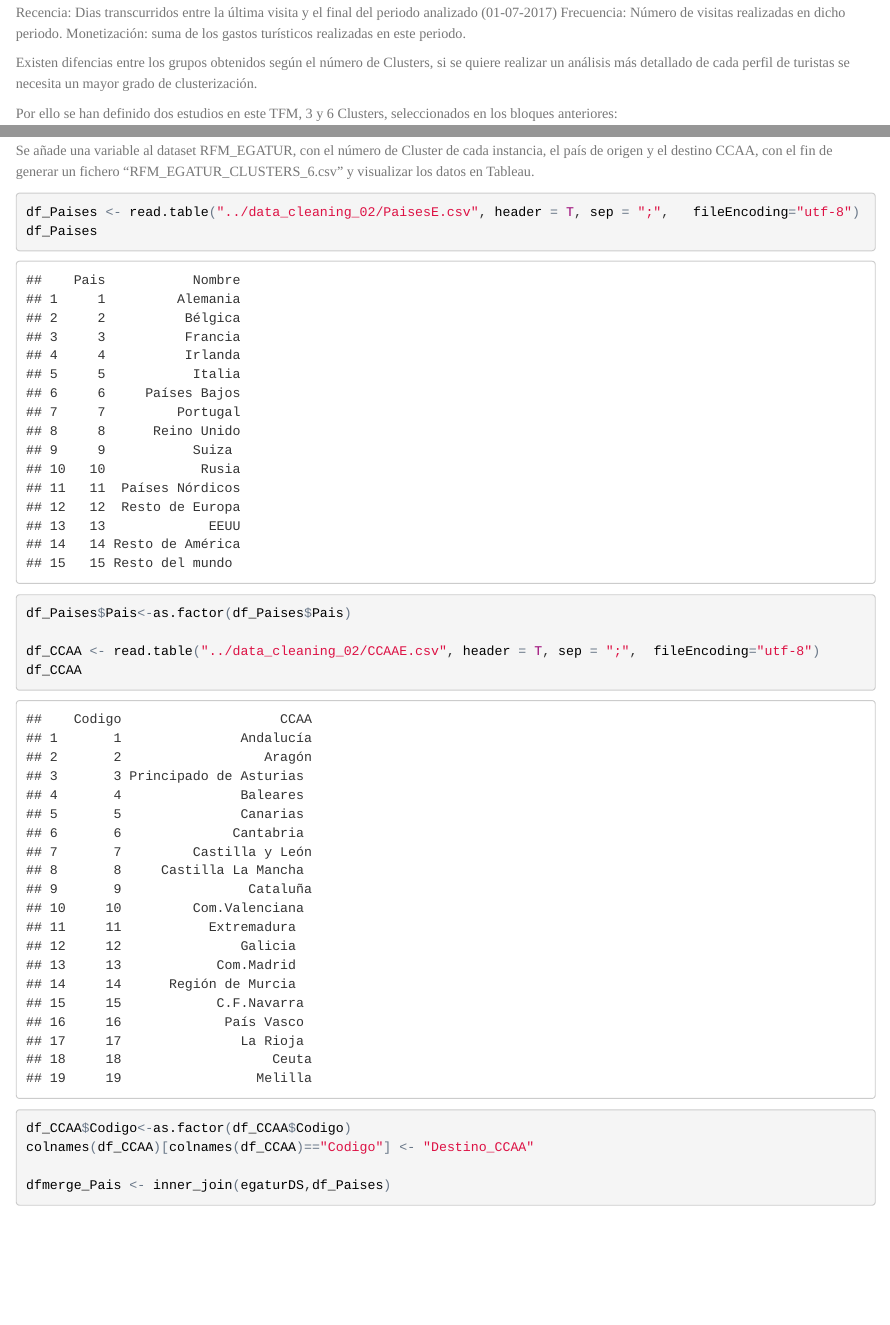
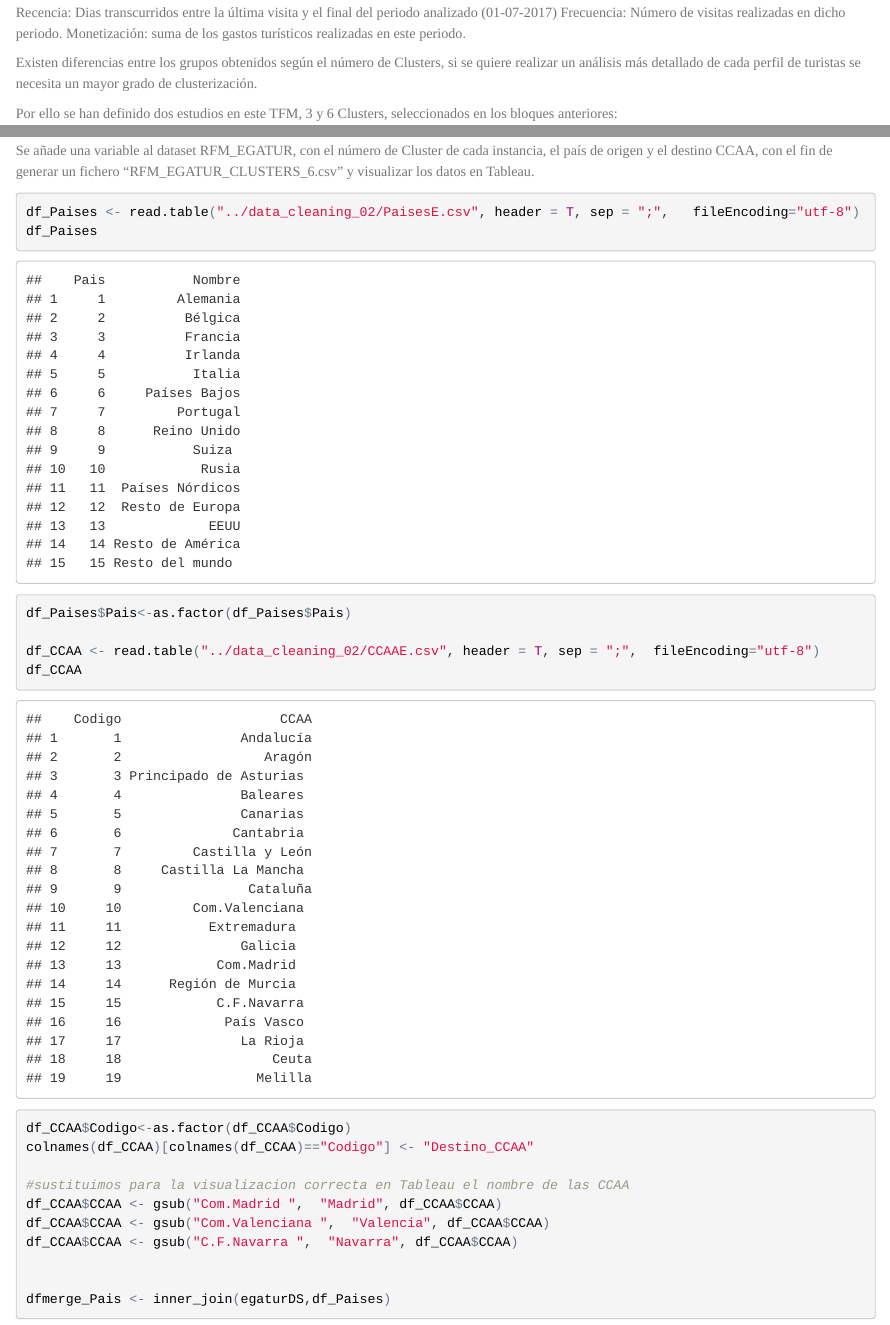
Before and after one commit to crysania/TFM_DataScience, an R Markdown document (data_prediction_04/dataPrediction_Egatur.Rmd): the page in a window 1100 px wide, from 10850 px down, and a second part further down, joined at a grey line. The pictures show the output file data_prediction_04/dataPrediction_Egatur.html that the author committed with the source, opened offline.

Commit message:
Modificacion CCAA para visualizacion del tableau

```diff
--- a/data_prediction_04/dataPrediction_Egatur.Rmd
+++ b/data_prediction_04/dataPrediction_Egatur.Rmd
@@ -373,7 +373,7 @@ Recencia: Dias transcurridos entre la última visita y el final del periodo anal
 Frecuencia: Número de visitas realizadas en dicho periodo.
 Monetización: suma de los gastos turísticos realizadas en este periodo.
 
-Existen difencias entre los grupos obtenidos según el número de Clusters, si se quiere realizar un análisis más detallado de cada perfil de turistas se necesita un mayor grado de clusterización.
+Existen diferencias entre los grupos obtenidos según el número de Clusters, si se quiere realizar un análisis más detallado de cada perfil de turistas se necesita un mayor grado de clusterización.
 
 Por ello se han definido dos estudios en este TFM, 3 y 6 Clusters, seleccionados en los bloques anteriores:
 
@@ -410,6 +410,12 @@ df_CCAA
 df_CCAA$Codigo<-as.factor(df_CCAA$Codigo)
 colnames(df_CCAA)[colnames(df_CCAA)=="Codigo"] <- "Destino_CCAA"
 
+#sustituimos para la visualizacion correcta en Tableau el nombre de las CCAA
+df_CCAA$CCAA <- gsub("Com.Madrid ",  "Madrid", df_CCAA$CCAA)
+df_CCAA$CCAA <- gsub("Com.Valenciana ",  "Valencia", df_CCAA$CCAA)
+df_CCAA$CCAA <- gsub("C.F.Navarra ",  "Navarra", df_CCAA$CCAA)
+
+
 dfmerge_Pais <- inner_join(egaturDS,df_Paises)
 dfmerge_CCCAA <- inner_join(dfmerge_Pais,df_CCAA)
 
```
Also changed, not shown: data_prediction_04/dataPrediction_Egatur.html.
